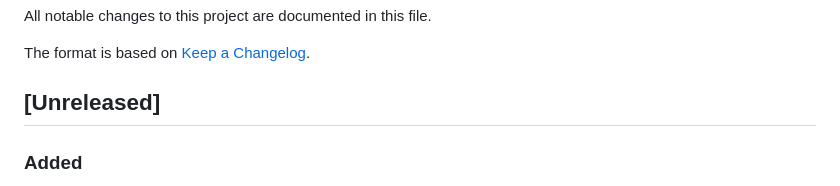
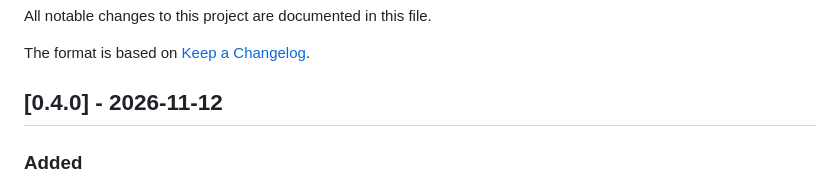
Before and after one commit to Institut-du-Numerique-Responsable/perf-sentinel-claude, a Markdown page: CHANGELOG.md, the part around the change. Rendered like a GitHub page.

Commit message:
chore(release): 0.4.0

```diff
--- a/CHANGELOG.md
+++ b/CHANGELOG.md
@@ -4,7 +4,7 @@ All notable changes to this project are documented in this file.
 
 The format is based on [Keep a Changelog](https://keepachangelog.com/en/1.1.0/).
 
-## [Unreleased]
+## [0.4.0] - 2026-11-12
 
 ### Added
 
```
